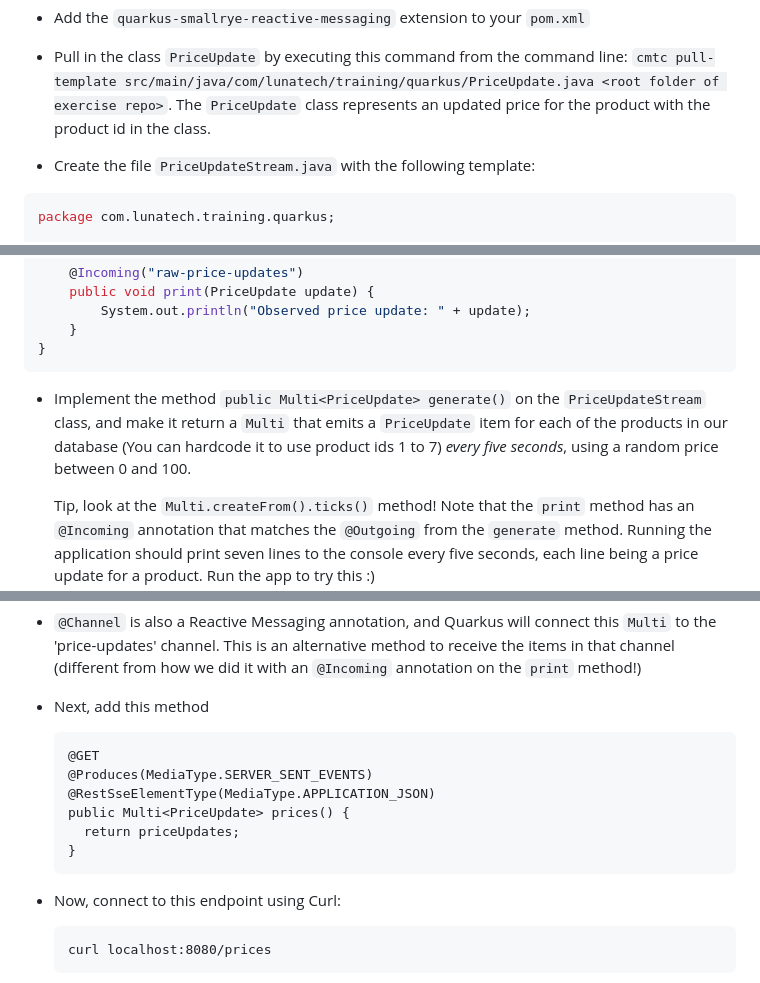
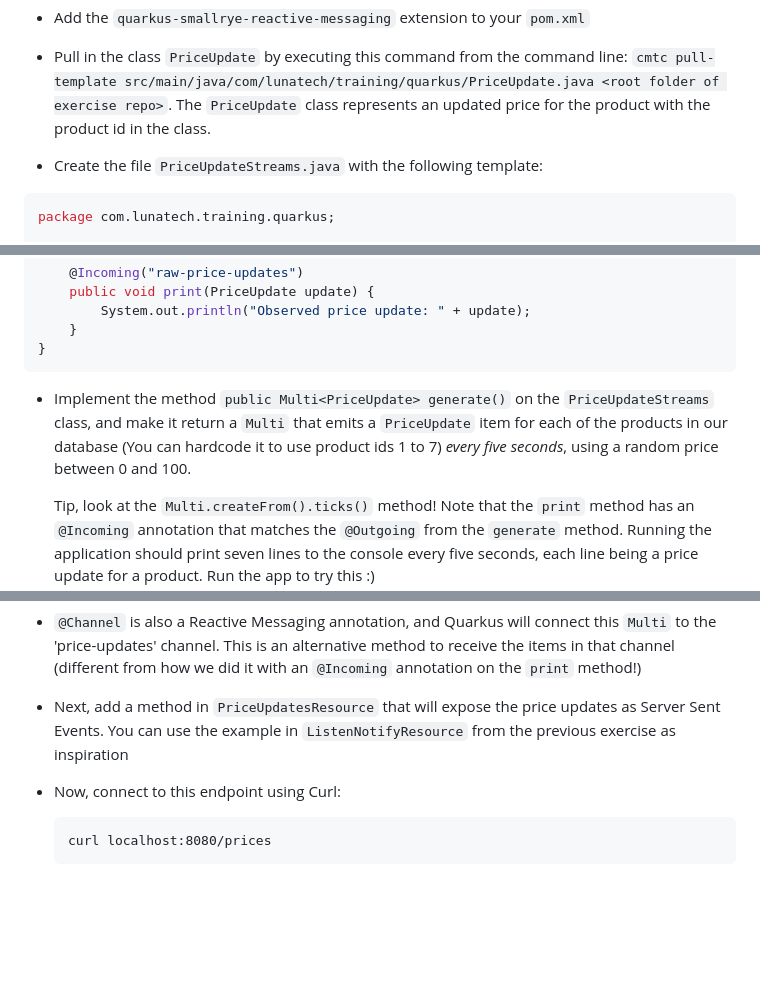
Before and after one commit to lunatech-labs/lunatech-beginner-quarkus-course-v2, a Markdown page: code/exercise_014_Internal_Channels/README.md, 3 parts joined by grey strips. GitHub-like rendering; blank space fills up the shorter version.

Commit message:
exercise_014/README.md: Don't give the code for the SSE method

````diff
--- a/code/exercise_014_Internal_Channels/README.md
+++ b/code/exercise_014_Internal_Channels/README.md
@@ -10,7 +10,7 @@ We will create a _Generator_ that generates new prices for all our products ever
 
 * Pull in the class `PriceUpdate` by executing this command from the command line: `cmtc pull-template src/main/java/com/lunatech/training/quarkus/PriceUpdate.java <root folder of exercise repo>`. The `PriceUpdate` class represents an updated price for the product with the product id in the class.
 
-* Create the file `PriceUpdateStream.java` with the following template:
+* Create the file `PriceUpdateStreams.java` with the following template:
 
 ```java
 package com.lunatech.training.quarkus;
@@ -37,7 +37,7 @@ public class PriceUpdateStreams {
 }
 ```
 
-* Implement the method `public Multi<PriceUpdate> generate()` on the `PriceUpdateStream` class, and make it return a `Multi` that emits a `PriceUpdate` item for each of the products in our database (You can hardcode it to use product ids 1 to 7) *every five seconds*, using a random price between 0 and 100.
+* Implement the method `public Multi<PriceUpdate> generate()` on the `PriceUpdateStreams` class, and make it return a `Multi` that emits a `PriceUpdate` item for each of the products in our database (You can hardcode it to use product ids 1 to 7) *every five seconds*, using a random price between 0 and 100.
 
   Tip, look at the `Multi.createFrom().ticks()` method!
   Note that the `print` method has an `@Incoming` annotation that matches the `@Outgoing` from the `generate` method. Running the application should print seven lines to the console every five seconds, each line being a price update for a product. Run the app to try this :)
@@ -68,14 +68,7 @@ Finally, we will create a `PriceUpdatesResource` class, so we can expose the pri
       Multi<PriceUpdate> priceUpdates;
 
 * `@Channel` is also a Reactive Messaging annotation, and Quarkus will connect this `Multi` to the 'price-updates' channel. This is an alternative method to receive the items in that channel (different from how we did it with an `@Incoming` annotation on the `print` method!)
-* Next, add this method
-
-      @GET
-      @Produces(MediaType.SERVER_SENT_EVENTS)
-      @RestSseElementType(MediaType.APPLICATION_JSON)
-      public Multi<PriceUpdate> prices() {
-        return priceUpdates;
-      }
+* Next, add a method in `PriceUpdatesResource` that will expose the price updates as Server Sent Events. You can use the example in `ListenNotifyResource` from the previous exercise as inspiration
 
 * Now, connect to this endpoint using Curl:
 
````
